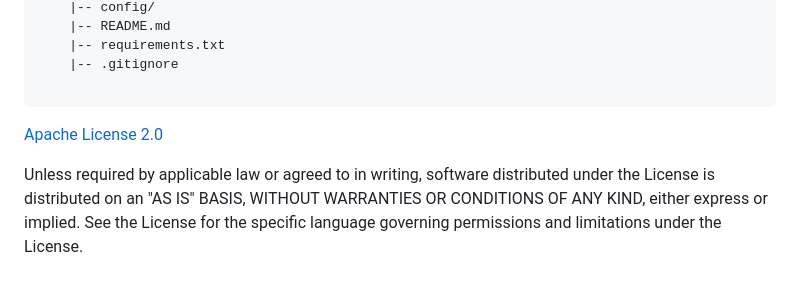
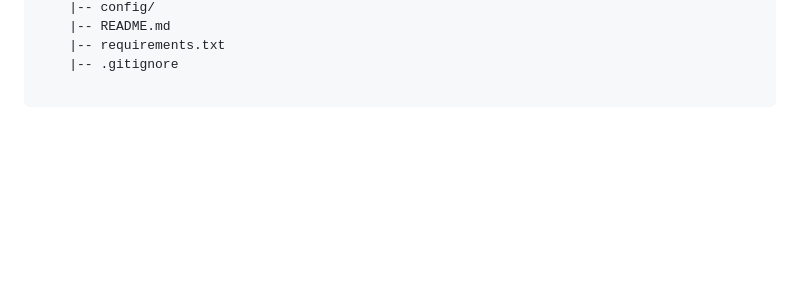
Before and after one commit to Younes1337/End2End-MLOps, a Markdown page: README.md, the part around the change. Drawn GitHub-style; blank space fills up the shorter version.

````diff
--- a/README.md
+++ b/README.md
@@ -115,10 +115,3 @@ pip install -r requirements.txt
     |-- .gitignore
 
 ```
-[Apache License 2.0](http://www.apache.org/licenses/LICENSE-2.0)
-
-Unless required by applicable law or agreed to in writing, software
-distributed under the License is distributed on an "AS IS" BASIS,
-WITHOUT WARRANTIES OR CONDITIONS OF ANY KIND, either express or implied.
-See the License for the specific language governing permissions and
-limitations under the License.
````
